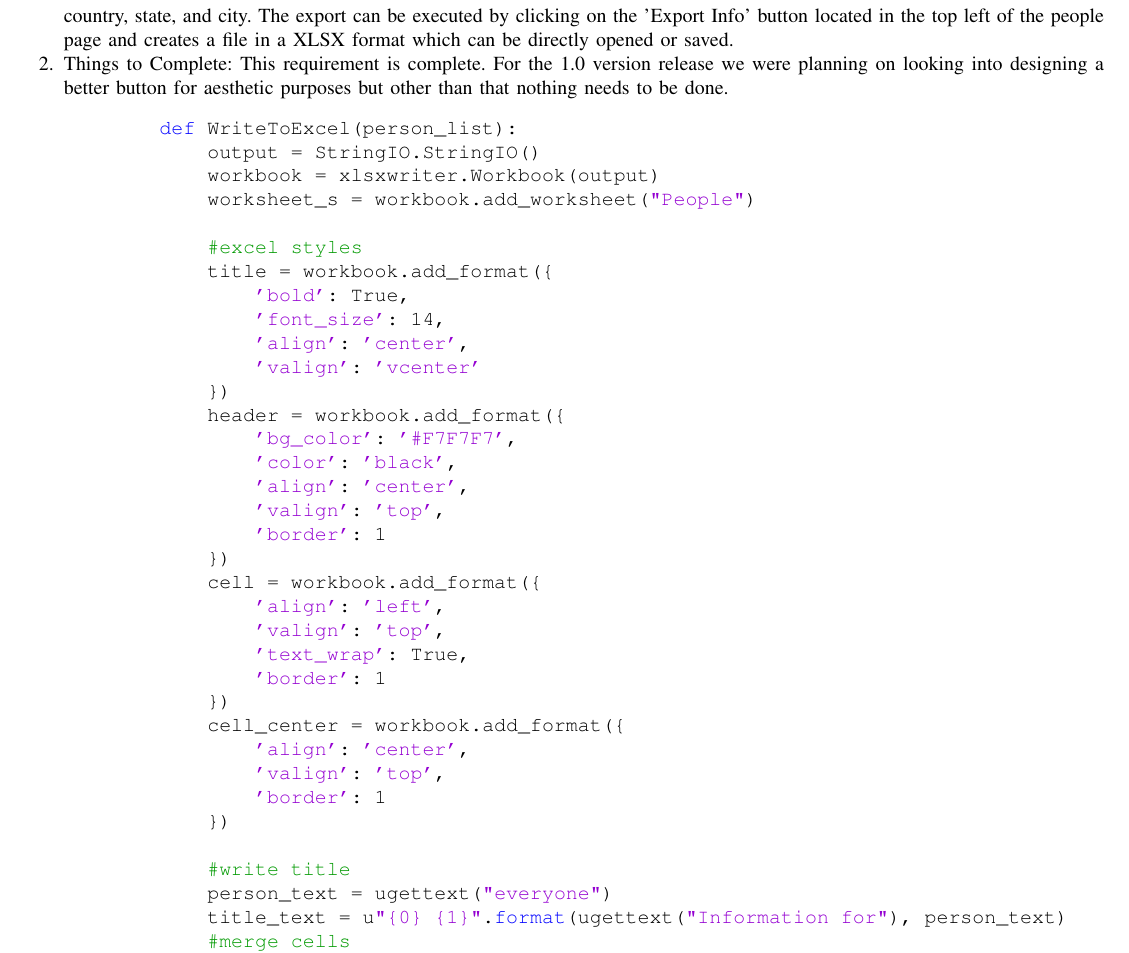
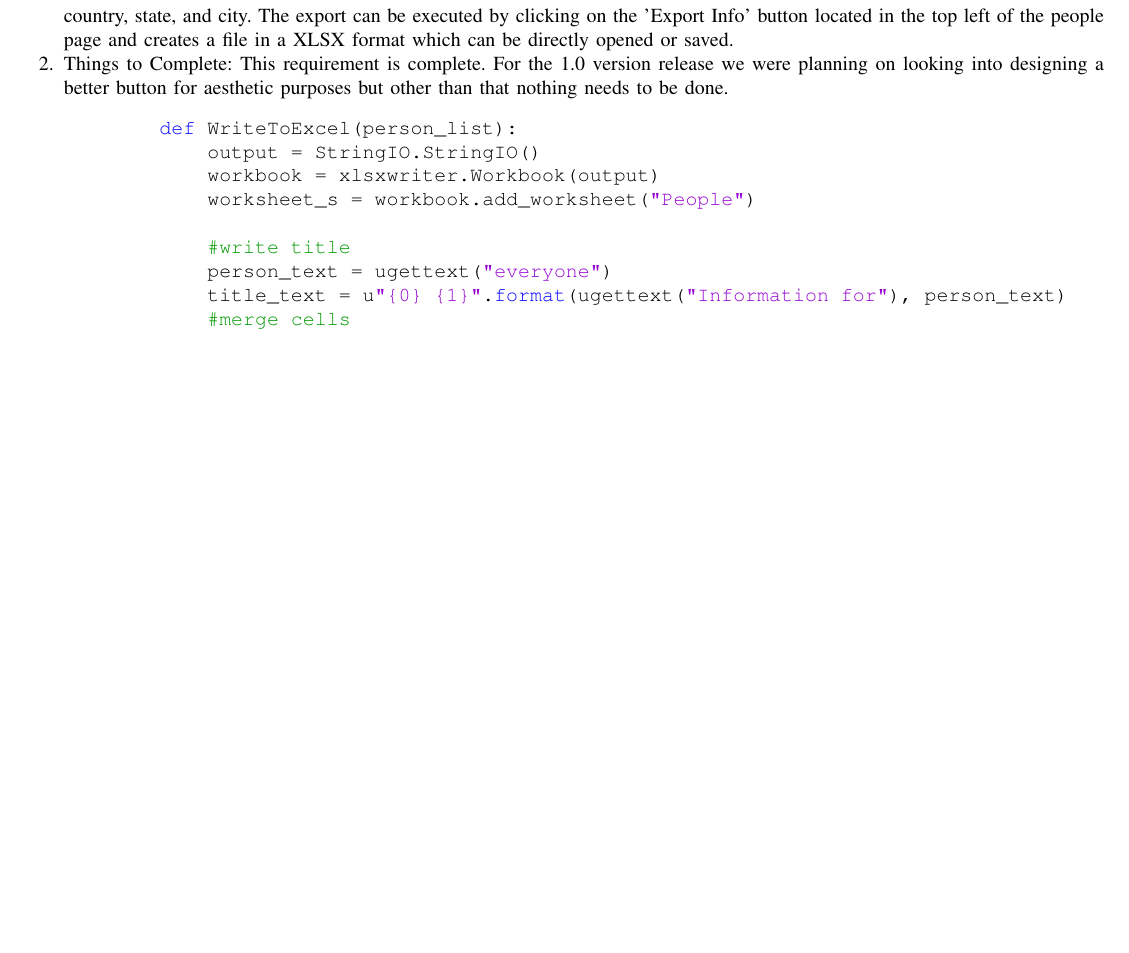
Before and after one commit to MaraJade/seniorproject, a LaTeX paper (winter_final/cs462_group09_final_report.tex): part of page 6 of 16, cut so that both start at the same text, the shorter picture padded with empty space. Compiled offline with LaTeX, dvips and Ghostscript; a missing font is replaced by an installed copy or a similar font; a LaTeX package or settings file that is missing is left out.

Commit message:
Editted and cut portions of code snippets

```diff
--- a/winter_final/cs462_group09_final_report.tex
+++ b/winter_final/cs462_group09_final_report.tex
@@ -494,32 +494,6 @@ events.
             output = StringIO.StringIO()
             workbook = xlsxwriter.Workbook(output)
             worksheet_s = workbook.add_worksheet("People")
-
-            #excel styles
-            title = workbook.add_format({
-                'bold': True,
-                'font_size': 14,
-                'align': 'center',
-                'valign': 'vcenter'
-            })
-            header = workbook.add_format({
-                'bg_color': '#F7F7F7',
-                'color': 'black',
-                'align': 'center',
-                'valign': 'top',
-                'border': 1
-            })
-            cell = workbook.add_format({
-                'align': 'left',
-                'valign': 'top',
-                'text_wrap': True,
-                'border': 1
-            })
-            cell_center = workbook.add_format({
-                'align': 'center',
-                'valign': 'top',
-                'border': 1
-            })
 
             #write title
             person_text = ugettext("everyone")
```
Also changed, not shown: winter_final/cs462_group09_final_report.pdf, 1 other file.
